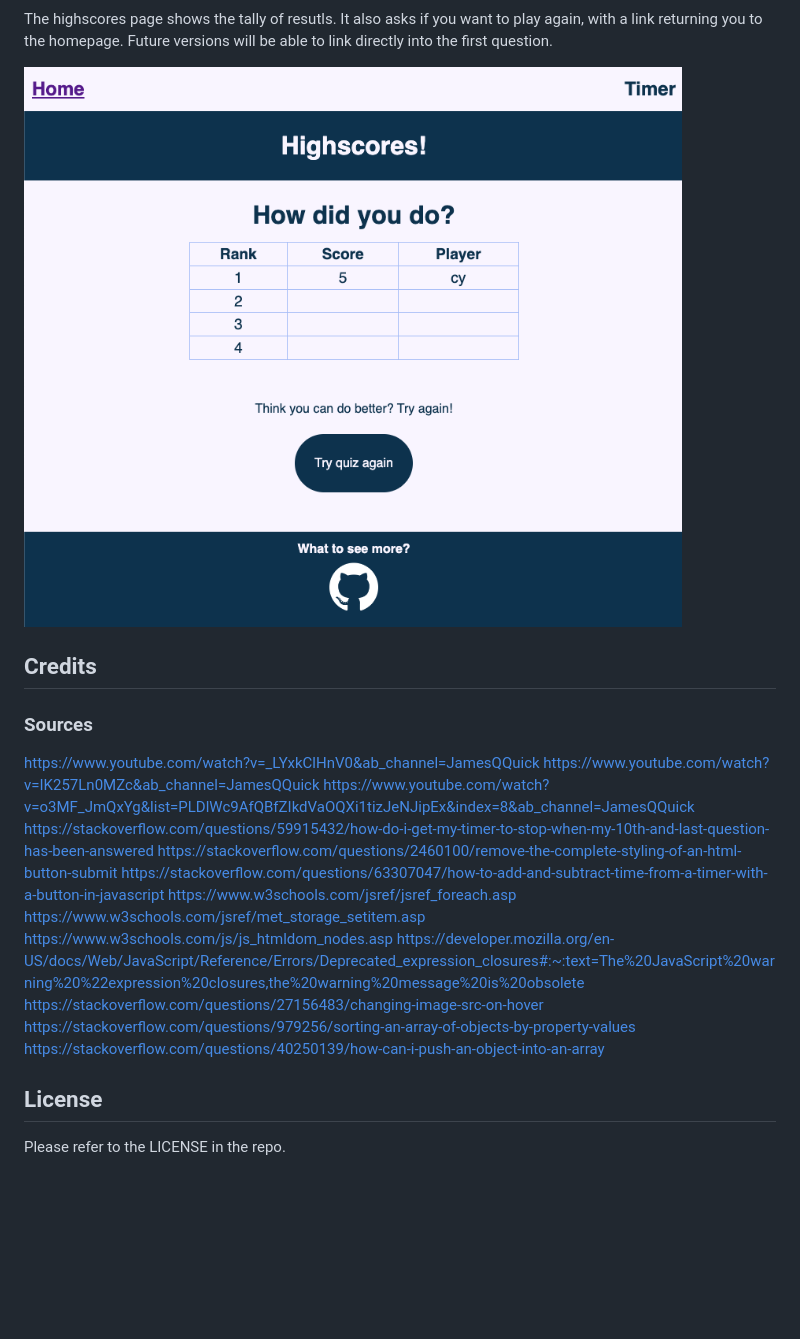
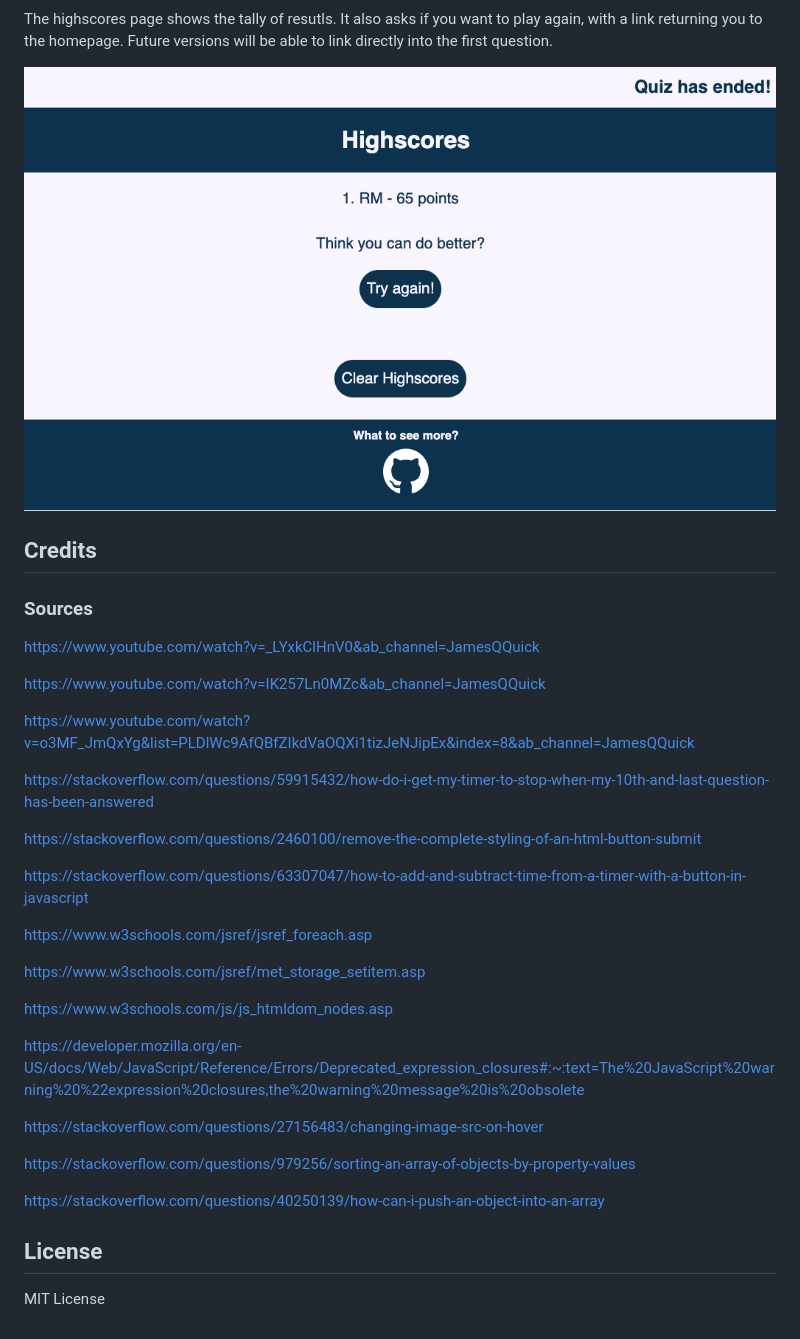
Before and after one commit to caoimhejyoti/caoimhoot, a Markdown page: README.md, the part around the change printed below. Drawn GitHub-style; pictures changed too: Develop/assets/img/highscore-screenshot.png (added); blank space fills up the shorter version.

```diff
--- a/README.md
+++ b/README.md
@@ -62,24 +58,36 @@ Once you have finished the quiz, you can submit your inititals to be added to th
 
 The highscores page shows the tally of resutls. It also asks if you want to play again, with a link returning you to the homepage. Future versions will be able to link directly into the first question.
 
-![Caoimhe highscores page screenshot](Develop/assets/img/highscores-screenshot.png)
+![Caoimhe highscores page screenshot](Develop/assets/img/highscore-screenshot.png)
 
 
 ## Credits
 ### Sources
 https://www.youtube.com/watch?v=_LYxkClHnV0&ab_channel=JamesQQuick
+
 https://www.youtube.com/watch?v=IK257Ln0MZc&ab_channel=JamesQQuick
+
 https://www.youtube.com/watch?v=o3MF_JmQxYg&list=PLDlWc9AfQBfZIkdVaOQXi1tizJeNJipEx&index=8&ab_channel=JamesQQuick
+
 https://stackoverflow.com/questions/59915432/how-do-i-get-my-timer-to-stop-when-my-10th-and-last-question-has-been-answered
+
 https://stackoverflow.com/questions/2460100/remove-the-complete-styling-of-an-html-button-submit
+
 https://stackoverflow.com/questions/63307047/how-to-add-and-subtract-time-from-a-timer-with-a-button-in-javascript
+
 https://www.w3schools.com/jsref/jsref_foreach.asp
+
 https://www.w3schools.com/jsref/met_storage_setitem.asp
+
 https://www.w3schools.com/js/js_htmldom_nodes.asp
+
 https://developer.mozilla.org/en-US/docs/Web/JavaScript/Reference/Errors/Deprecated_expression_closures#:~:text=The%20JavaScript%20warning%20%22expression%20closures,the%20warning%20message%20is%20obsolete
+
 https://stackoverflow.com/questions/27156483/changing-image-src-on-hover
+
 https://stackoverflow.com/questions/979256/sorting-an-array-of-objects-by-property-values
+
 https://stackoverflow.com/questions/40250139/how-can-i-push-an-object-into-an-array
 
 ## License
-Please refer to the LICENSE in the repo.
+MIT License
```
Also changed, not shown: other parts of README.md (+4 -8 lines), Develop/assets/img/landingPge.png (added), Develop/assets/img/quiz-screenshot.png, Develop/assets/img/resultsPage-screenshot.png (added).
